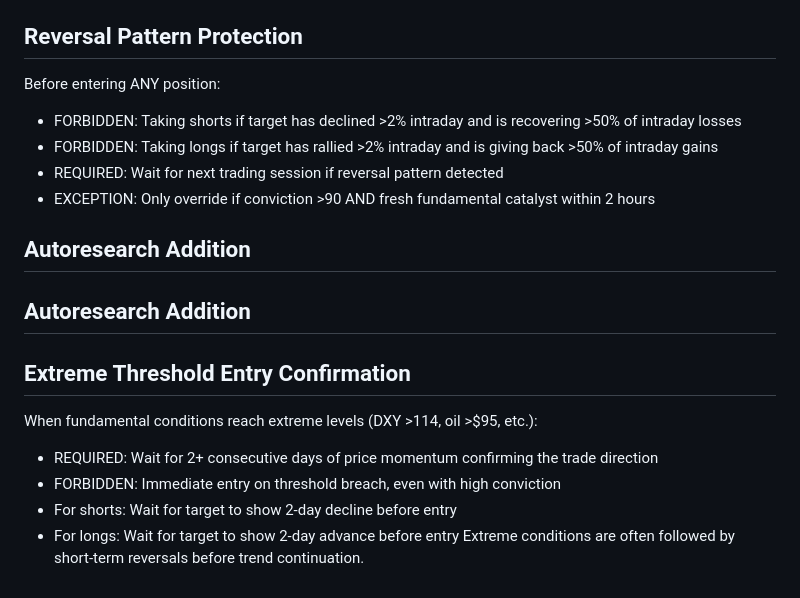
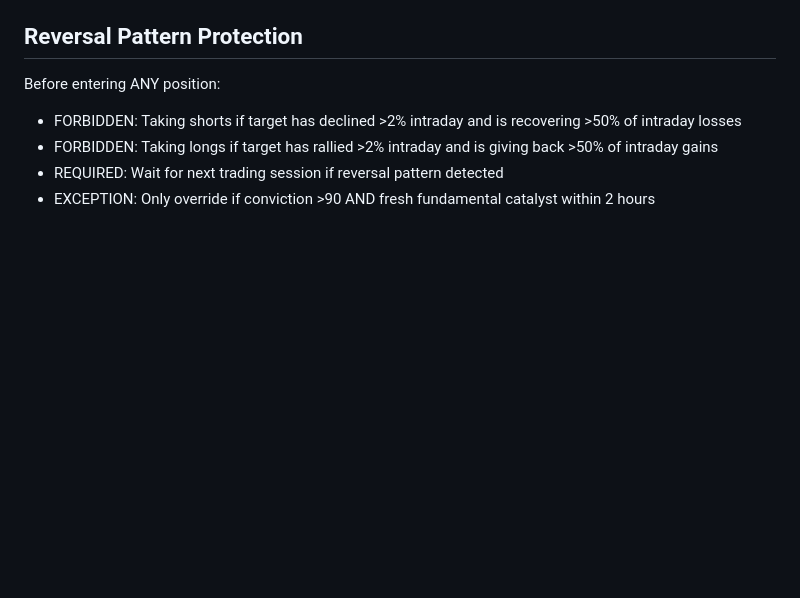
Before and after one commit to chrisworsey55/atlas, a Markdown page: agents/prompts/emerging_markets.md, the part around the change. Rendered like a GitHub page; blank space fills up the shorter version.

Commit message:
[autoresearch] revert day 96

```diff
--- a/agents/prompts/emerging_markets.md
+++ b/agents/prompts/emerging_markets.md
@@ -67,13 +67,3 @@ Before entering ANY position:
 - FORBIDDEN: Taking longs if target has rallied >2% intraday and is giving back >50% of intraday gains
 - REQUIRED: Wait for next trading session if reversal pattern detected
 - EXCEPTION: Only override if conviction >90 AND fresh fundamental catalyst within 2 hours
-
-## Autoresearch Addition
-## Autoresearch Addition
-## Extreme Threshold Entry Confirmation
-When fundamental conditions reach extreme levels (DXY >114, oil >$95, etc.):
-- REQUIRED: Wait for 2+ consecutive days of price momentum confirming the trade direction
-- FORBIDDEN: Immediate entry on threshold breach, even with high conviction
-- For shorts: Wait for target to show 2-day decline before entry
-- For longs: Wait for target to show 2-day advance before entry
-Extreme conditions are often followed by short-term reversals before trend continuation.
```
